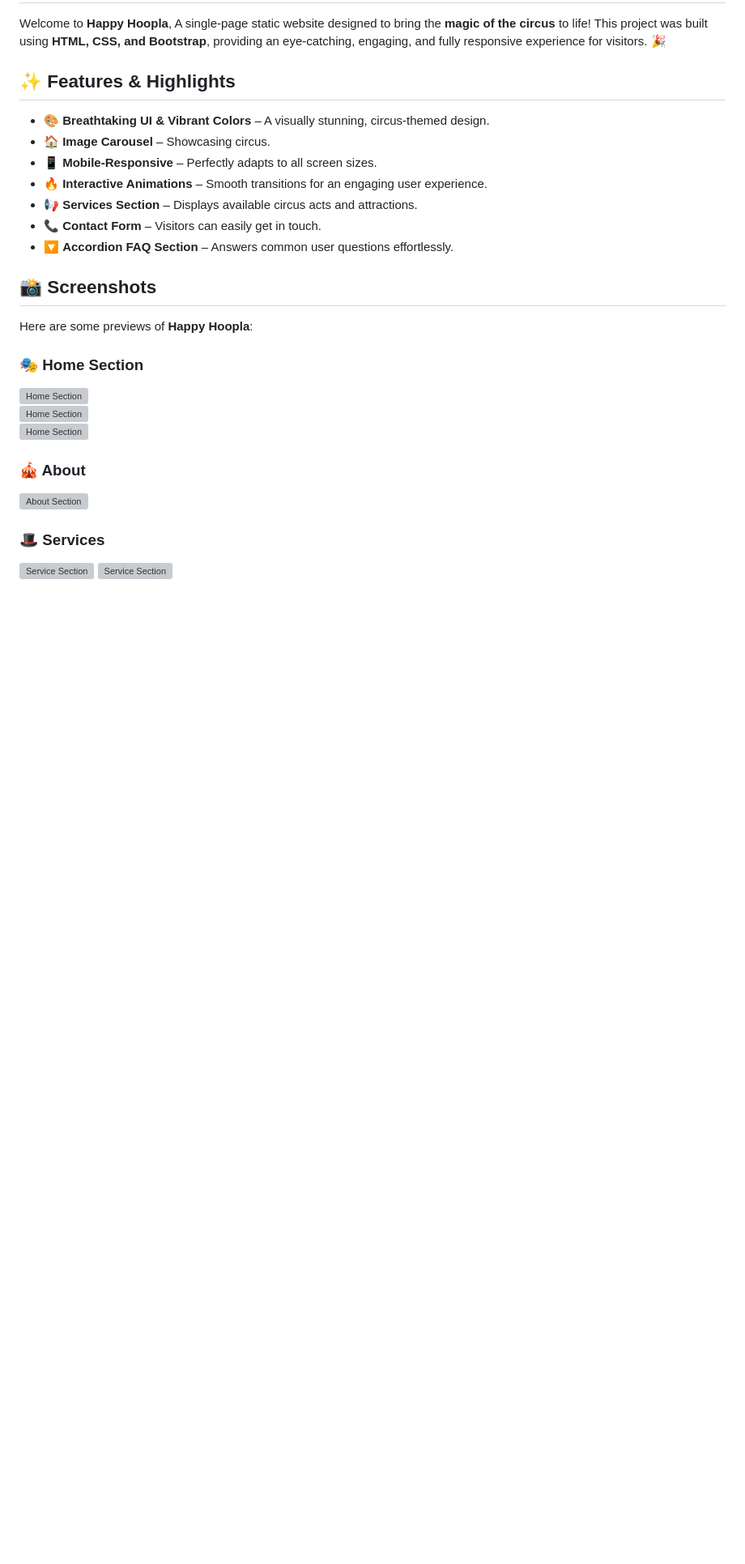
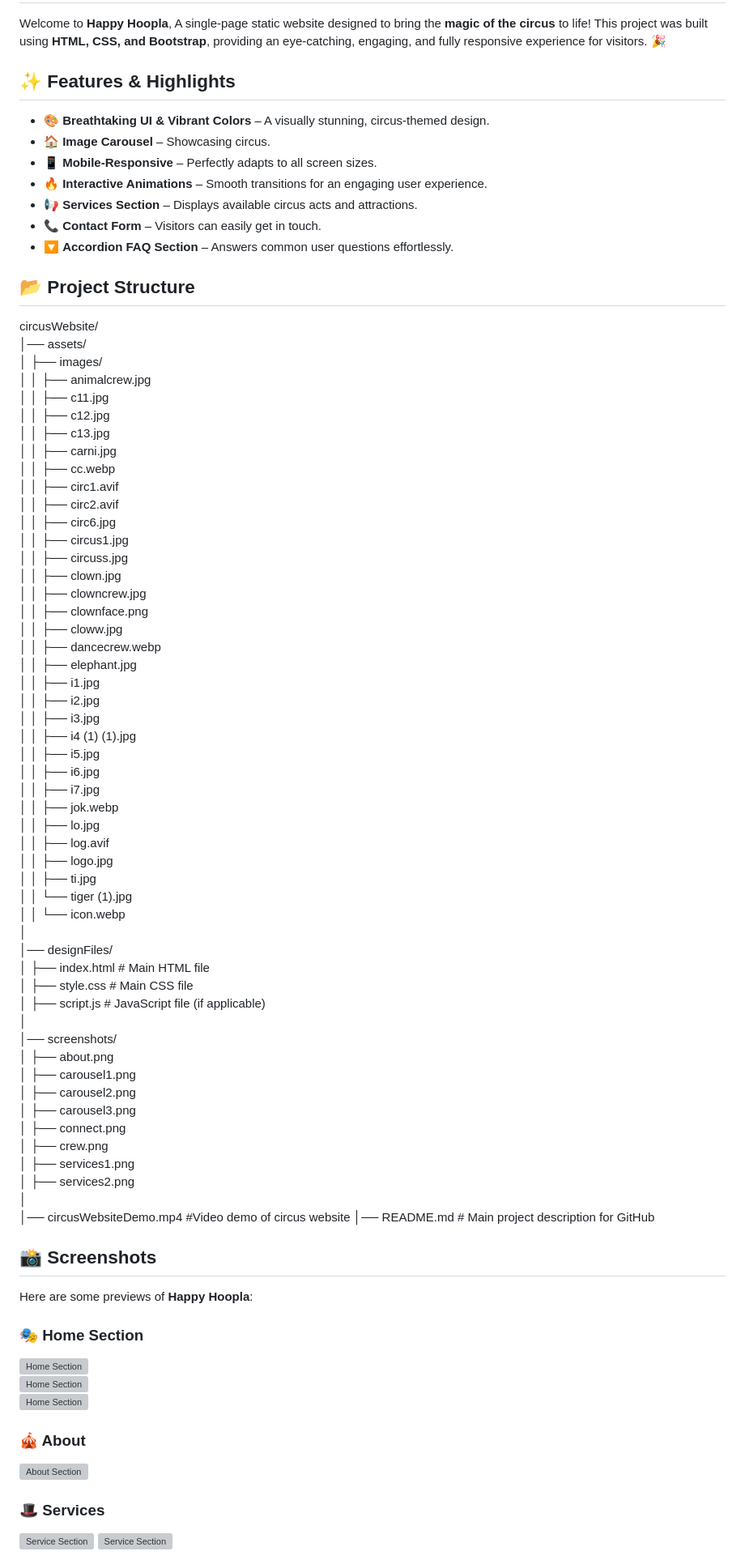
Before and after one commit to dhanushrichandrasekar/circusWebsite, a Markdown page: README.md, the part around the change. Shown: that part at 81% size. Drawn GitHub-style; blank space fills up the shorter version; grey boxes are pictures that could not be loaded.

```diff
--- a/README.md
+++ b/README.md
@@ -11,6 +11,60 @@ Welcome to **Happy Hoopla**, A single-page static website designed to bring the
 - 📢 **Services Section** – Displays available circus acts and attractions.
 - 📞 **Contact Form** – Visitors can easily get in touch.
 - 🔽 **Accordion FAQ Section** – Answers common user questions effortlessly.
+
+## 📂 Project Structure
+circusWebsite/
+│── assets/
+│   ├── images/
+│   │   ├── animalcrew.jpg
+│   │   ├── c11.jpg
+│   │   ├── c12.jpg
+│   │   ├── c13.jpg
+│   │   ├── carni.jpg
+│   │   ├── cc.webp
+│   │   ├── circ1.avif
+│   │   ├── circ2.avif
+│   │   ├── circ6.jpg
+│   │   ├── circus1.jpg
+│   │   ├── circuss.jpg
+│   │   ├── clown.jpg
+│   │   ├── clowncrew.jpg
+│   │   ├── clownface.png
+│   │   ├── cloww.jpg
+│   │   ├── dancecrew.webp
+│   │   ├── elephant.jpg
+│   │   ├── i1.jpg
+│   │   ├── i2.jpg
+│   │   ├── i3.jpg
+│   │   ├── i4 (1) (1).jpg
+│   │   ├── i5.jpg
+│   │   ├── i6.jpg
+│   │   ├── i7.jpg
+│   │   ├── jok.webp
+│   │   ├── lo.jpg
+│   │   ├── log.avif
+│   │   ├── logo.jpg
+│   │   ├── ti.jpg
+│   │   └── tiger (1).jpg
+│   │   └── icon.webp
+│
+│── designFiles/
+│   ├── index.html        # Main HTML file
+│   ├── style.css         # Main CSS file
+│   ├── script.js         # JavaScript file (if applicable)
+│
+│── screenshots/
+│   ├── about.png
+│   ├── carousel1.png
+│   ├── carousel2.png
+│   ├── carousel3.png
+│   ├── connect.png
+│   ├── crew.png
+│   ├── services1.png
+│   ├── services2.png
+│
+│── circusWebsiteDemo.mp4 #Video demo of circus website
+│── README.md             # Main project description for GitHub
 
 ## 📸 Screenshots
 Here are some previews of **Happy Hoopla**:
```
